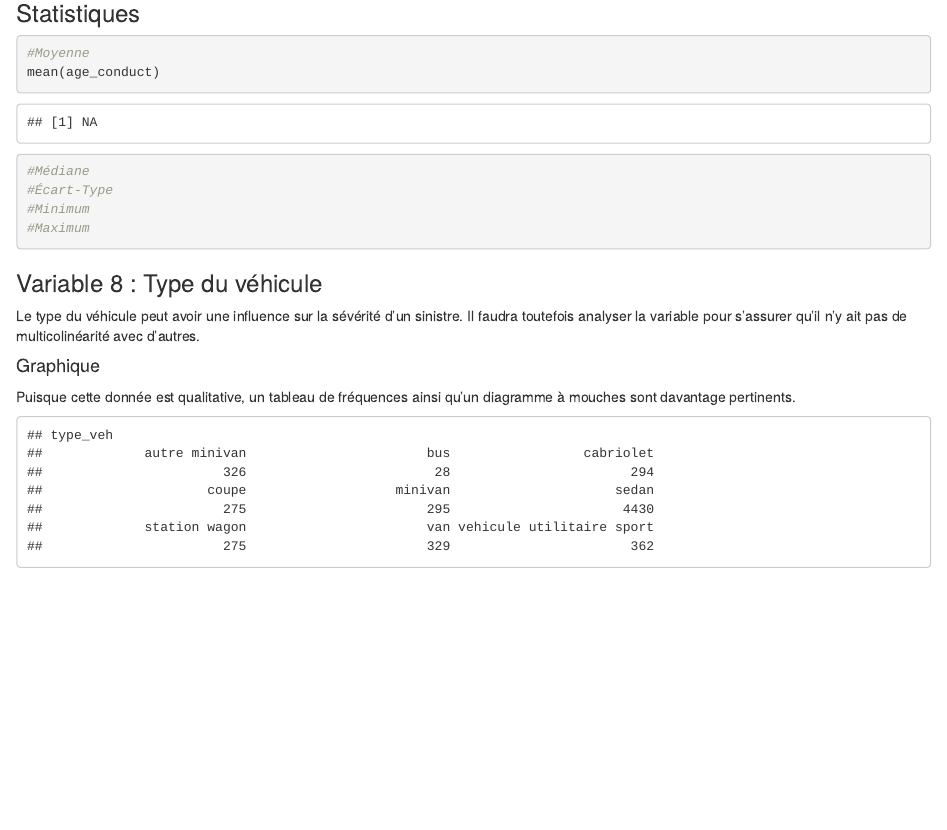
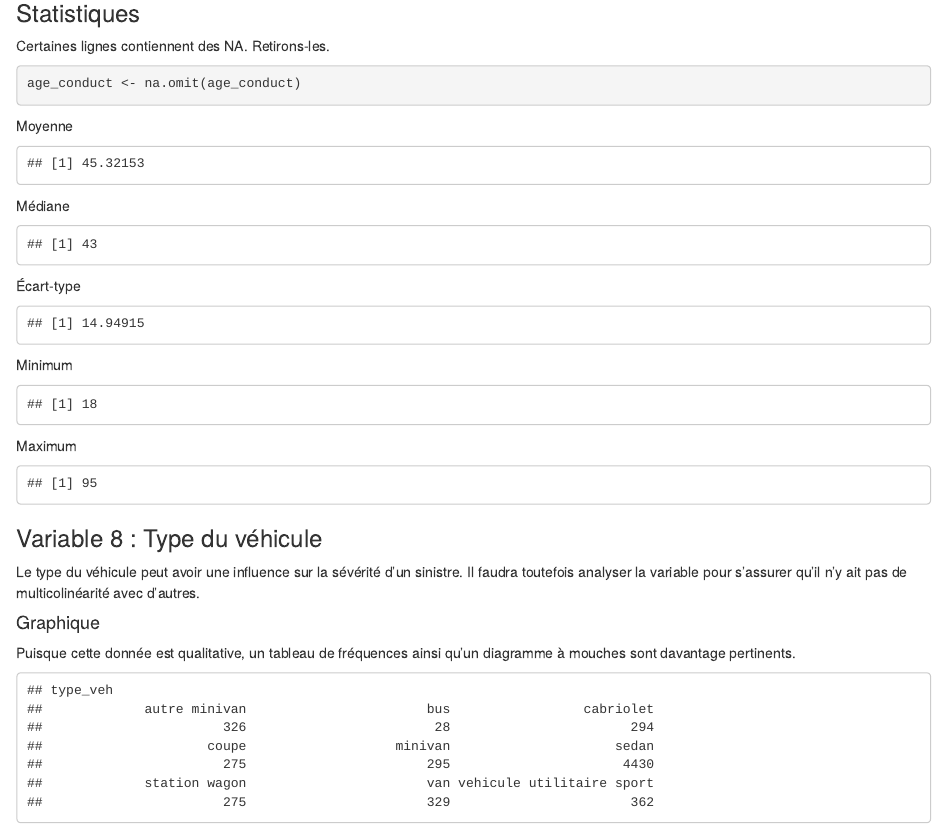
Before and after one commit to Gabi-Ou/TP1mod, an R Markdown document (analyseunivariee_Mariane.Rmd): the page in a window 1100 px wide, from 1210 px down. Rendered offline with R 4.5, knitr and Pandoc, with nearby package versions.

Commit message:
Add files via upload

````diff
--- a/analyseunivariee_Mariane.Rmd
+++ b/analyseunivariee_Mariane.Rmd
@@ -43,13 +43,34 @@ ggplot(MontantReclFr, aes(x = age_conduct, y = log_mont_recl)) + geom_point() +
 ```
 
 ### Statistiques
+Certaines lignes contiennent des NA. Retirons-les.
 ```{r}
-#Moyenne
+age_conduct <- na.omit(age_conduct)
+```
+
+Moyenne
+```{r, echo = FALSE}
 mean(age_conduct)
-#Médiane
-#Écart-Type
-#Minimum
-#Maximum
+```
+
+Médiane
+```{r, echo = FALSE}
+median(age_conduct)
+```
+
+Écart-type
+```{r, echo = FALSE}
+sd(age_conduct)
+```
+
+Minimum
+```{r, echo = FALSE}
+min(age_conduct)
+```
+
+Maximum
+```{r, echo = FALSE}
+max(age_conduct)
 ```
 
 ### Variable 8 : Type du véhicule
````
